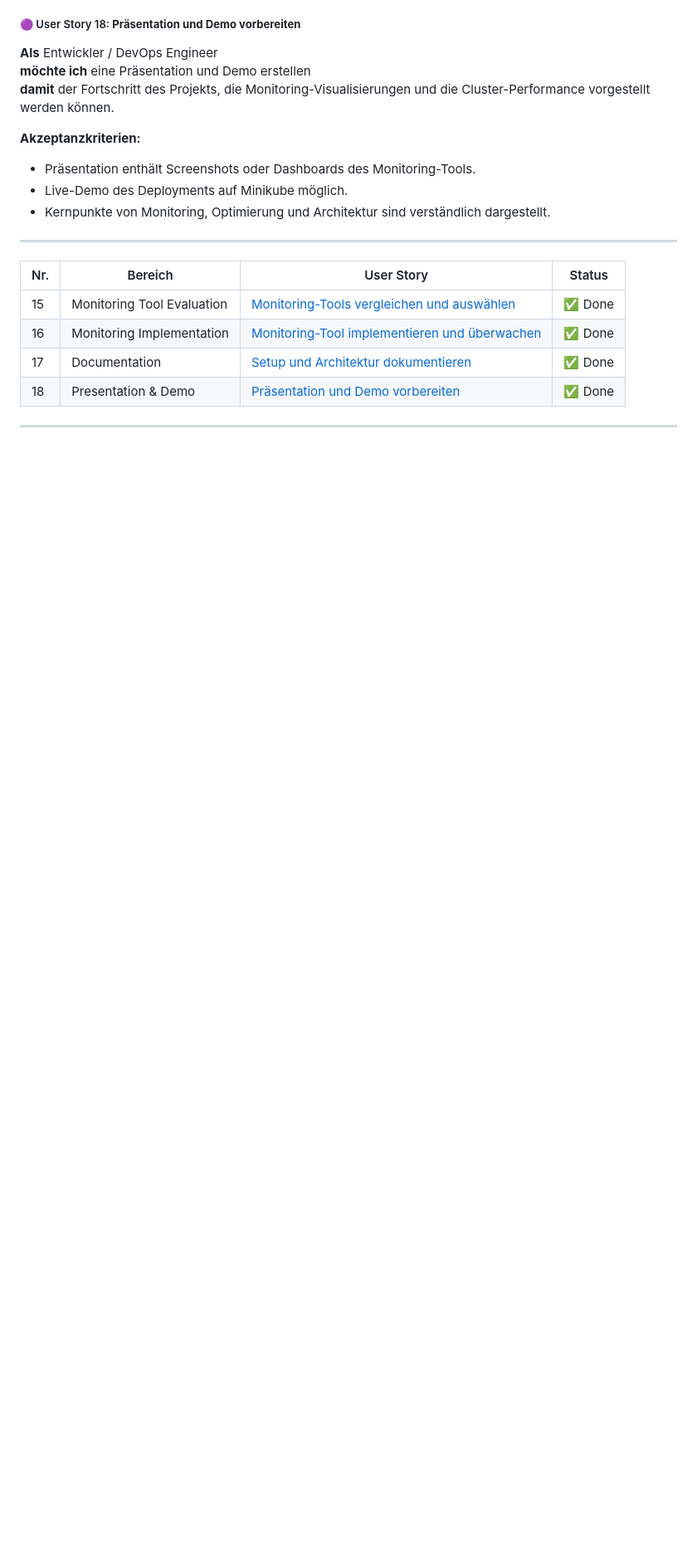
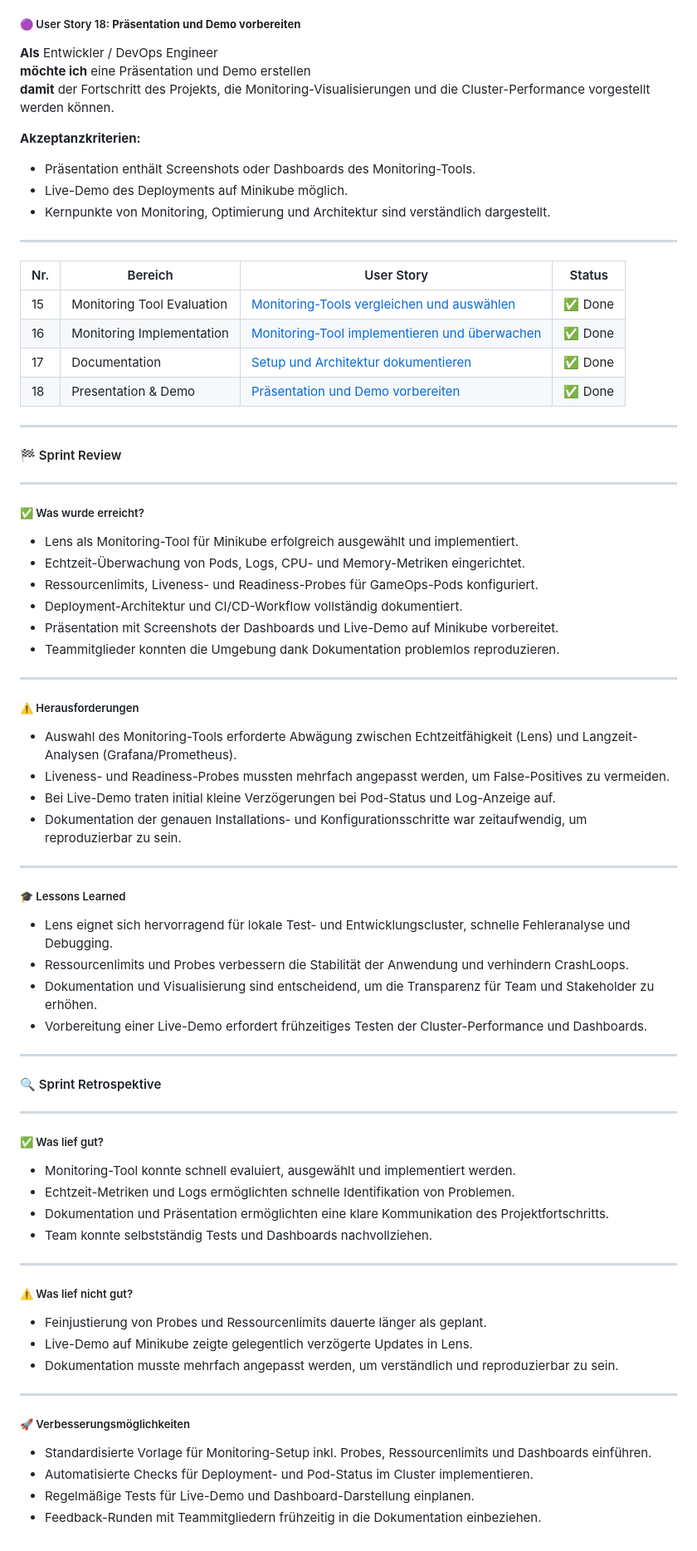
Before and after one commit to Mubarak-Osman/GameOps, a Markdown page: sprints/sprint-3-observability-documentation.md, the part around the change. Shown at 83% size. Drawn GitHub-style; blank space fills up the shorter version.

Commit message:
Add Sprint 3 review for GameOps Observability & Monitoring

```diff
--- a/sprints/sprint-3-observability-documentation.md
+++ b/sprints/sprint-3-observability-documentation.md
@@ -97,3 +97,54 @@ Dieser Sprint stellt sicher, dass:
 | 18  | Presentation & Demo         | [Präsentation und Demo vorbereiten](#user-story-18)                       | ✅ Done |
 
 ---
+
+#### 🏁 Sprint Review
+
+---
+
+##### ✅ Was wurde erreicht?
+- Lens als Monitoring-Tool für Minikube erfolgreich ausgewählt und implementiert.
+- Echtzeit-Überwachung von Pods, Logs, CPU- und Memory-Metriken eingerichtet.
+- Ressourcenlimits, Liveness- und Readiness-Probes für GameOps-Pods konfiguriert.
+- Deployment-Architektur und CI/CD-Workflow vollständig dokumentiert.
+- Präsentation mit Screenshots der Dashboards und Live-Demo auf Minikube vorbereitet.
+- Teammitglieder konnten die Umgebung dank Dokumentation problemlos reproduzieren.
+
+---
+##### ⚠️ Herausforderungen
+- Auswahl des Monitoring-Tools erforderte Abwägung zwischen Echtzeitfähigkeit (Lens) und Langzeit-Analysen (Grafana/Prometheus).
+- Liveness- und Readiness-Probes mussten mehrfach angepasst werden, um False-Positives zu vermeiden.
+- Bei Live-Demo traten initial kleine Verzögerungen bei Pod-Status und Log-Anzeige auf.
+- Dokumentation der genauen Installations- und Konfigurationsschritte war zeitaufwendig, um reproduzierbar zu sein.
+
+---
+##### 🎓 Lessons Learned
+- Lens eignet sich hervorragend für lokale Test- und Entwicklungscluster, schnelle Fehleranalyse und Debugging.
+- Ressourcenlimits und Probes verbessern die Stabilität der Anwendung und verhindern CrashLoops.
+- Dokumentation und Visualisierung sind entscheidend, um die Transparenz für Team und Stakeholder zu erhöhen.
+- Vorbereitung einer Live-Demo erfordert frühzeitiges Testen der Cluster-Performance und Dashboards.
+
+---
+#### 🔍 Sprint Retrospektive
+
+---
+
+##### ✅ Was lief gut?
+- Monitoring-Tool konnte schnell evaluiert, ausgewählt und implementiert werden.
+- Echtzeit-Metriken und Logs ermöglichten schnelle Identifikation von Problemen.
+- Dokumentation und Präsentation ermöglichten eine klare Kommunikation des Projektfortschritts.
+- Team konnte selbstständig Tests und Dashboards nachvollziehen.
+---
+
+##### ⚠️ Was lief nicht gut?
+- Feinjustierung von Probes und Ressourcenlimits dauerte länger als geplant.
+- Live-Demo auf Minikube zeigte gelegentlich verzögerte Updates in Lens.
+- Dokumentation musste mehrfach angepasst werden, um verständlich und reproduzierbar zu sein.
+
+---
+
+##### 🚀 Verbesserungsmöglichkeiten
+- Standardisierte Vorlage für Monitoring-Setup inkl. Probes, Ressourcenlimits und Dashboards einführen.
+- Automatisierte Checks für Deployment- und Pod-Status im Cluster implementieren.
+- Regelmäßige Tests für Live-Demo und Dashboard-Darstellung einplanen.
+- Feedback-Runden mit Teammitgliedern frühzeitig in die Dokumentation einbeziehen.
```
